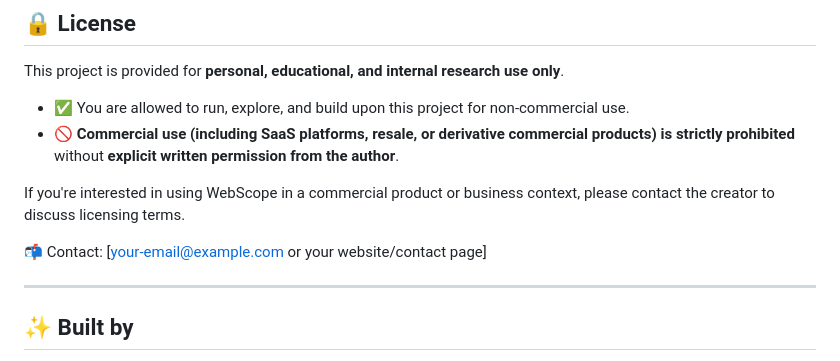
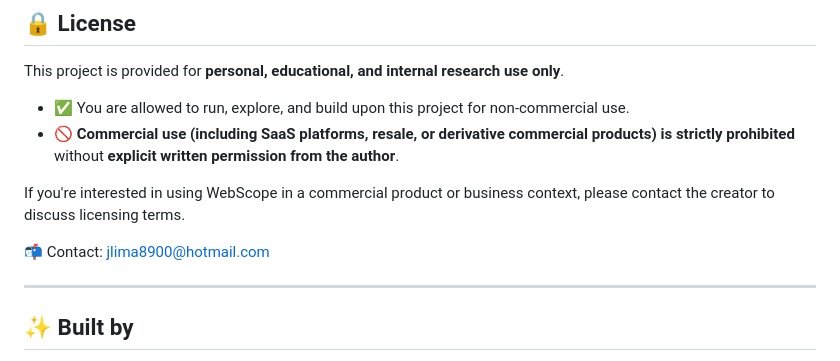
Before and after one commit to jlima8900/Docker--WebScopeV3, a Markdown page: README.md, the part around the change. GitHub-like rendering.

```diff
--- a/README.md
+++ b/README.md
@@ -107,7 +107,7 @@ This project is provided for **personal, educational, and internal research use
 
 If you're interested in using WebScope in a commercial product or business context, please contact the creator to discuss licensing terms.
 
-📬 Contact: [your-email@example.com or your website/contact page]
+📬 Contact: jlima8900@hotmail.com
 
 ---
 
```
